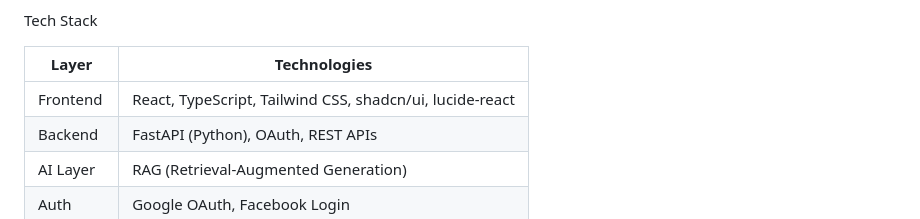
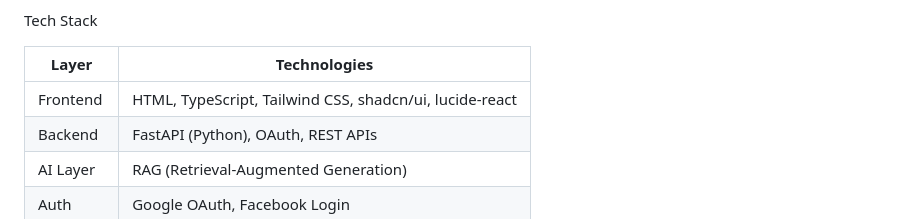
Before and after one commit to zoncagit/AdVize-AI, a Markdown page: README.md, the part around the change. Rendered like a GitHub page.

```diff
--- a/README.md
+++ b/README.md
@@ -30,7 +30,7 @@ Tech Stack
 
 | Layer        | Technologies |
 |--------------|--------------|
-| Frontend     | React, TypeScript, Tailwind CSS, shadcn/ui, lucide-react |
+| Frontend     | HTML, TypeScript, Tailwind CSS, shadcn/ui, lucide-react |
 | Backend      | FastAPI (Python), OAuth, REST APIs |
 | AI Layer     | RAG (Retrieval-Augmented Generation) |
 | Auth         | Google OAuth, Facebook Login |
```
